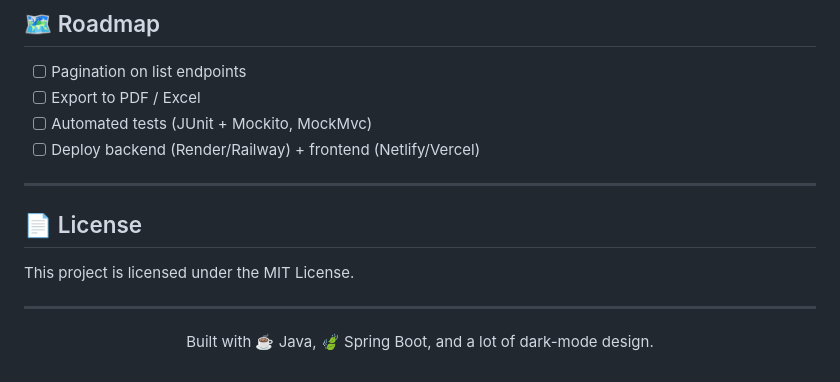
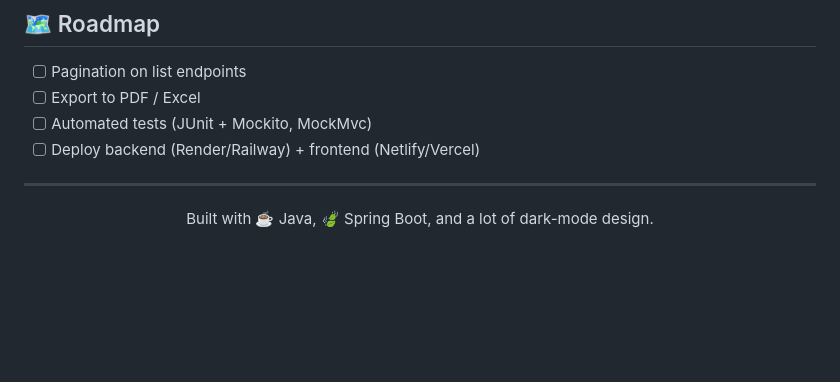
Before and after one commit to Deepakbharti76/trishul-crm, a Markdown page: README.md, the part around the change. Rendered like a GitHub page; blank space fills up the shorter version.

Commit message:
Remove license information from README
Removed license section from README.

```diff
--- a/README.md
+++ b/README.md
@@ -280,12 +280,6 @@ local development only.
 
 ---
 
-## 📄 License
-
-This project is licensed under the MIT License.
-
----
-
 <div align="center">
 
 Built with ☕ Java, 🍃 Spring Boot, and a lot of dark-mode design.
```
